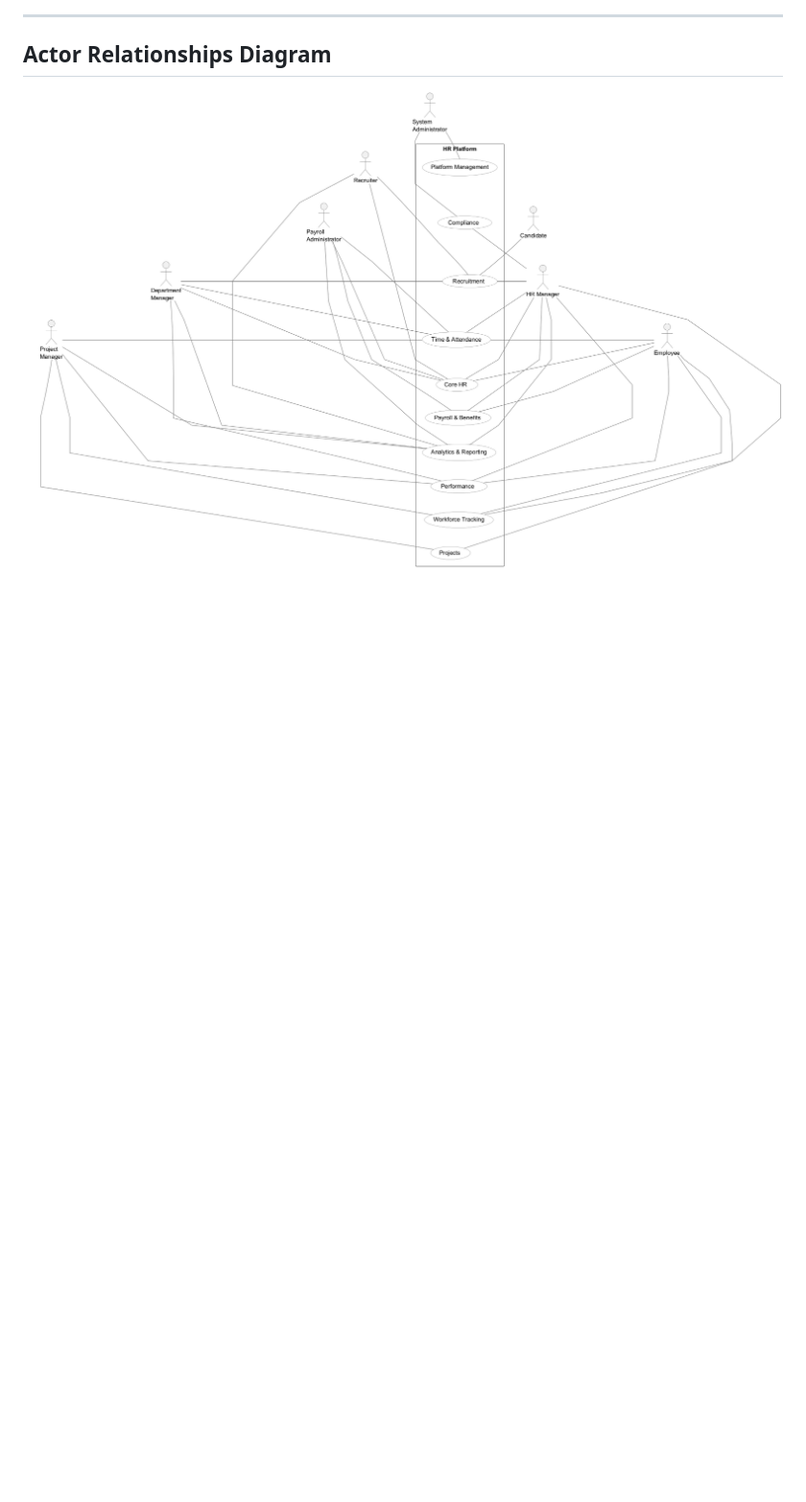
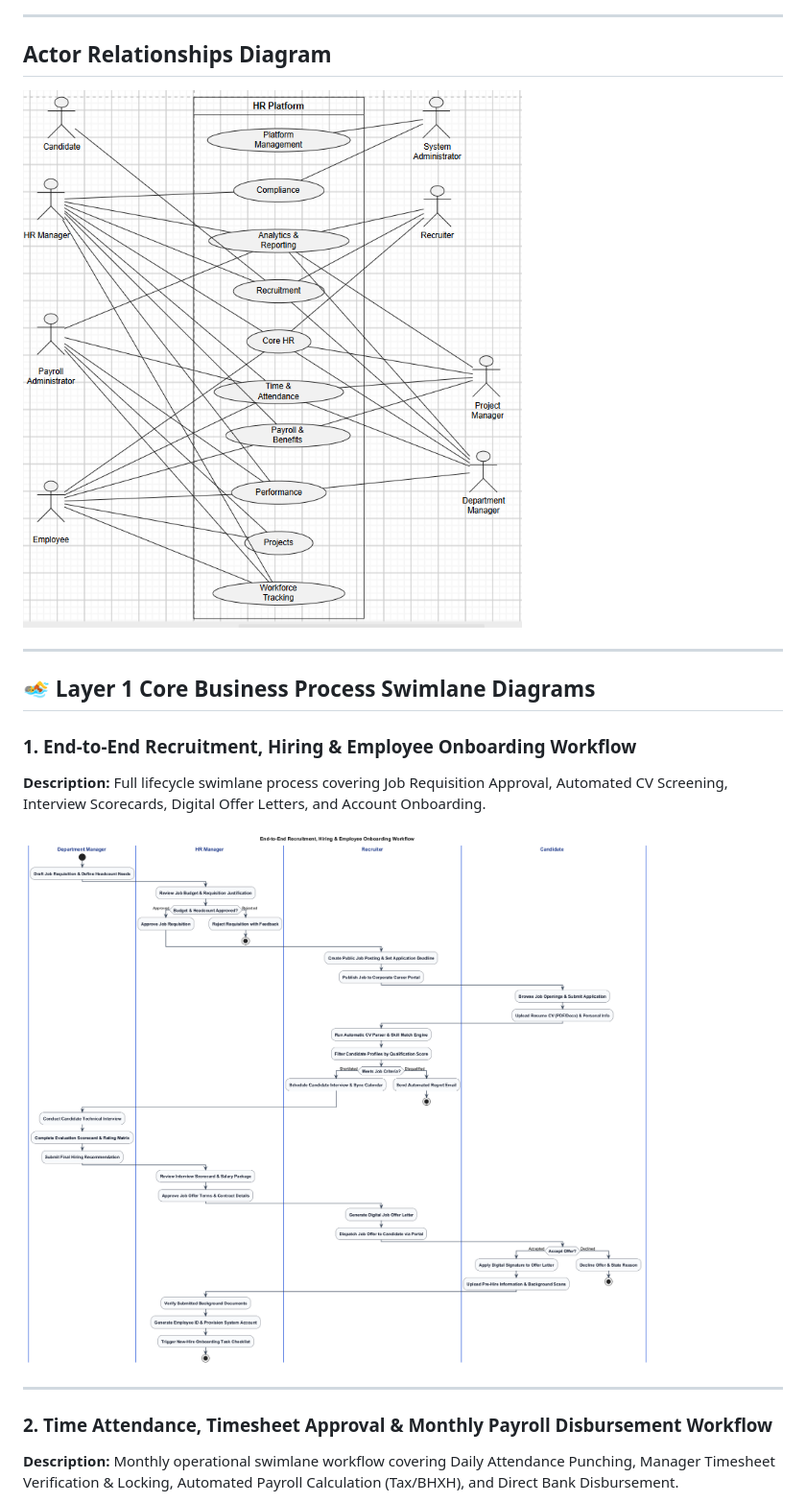
Before and after one commit to TamBui1706/HRPlatform, a Markdown page: README.md, the part around the change printed below. Shown: that part at 96% size. Rendered like a GitHub page; pictures changed too: ActRelation.png, swimpool/swimpool_01_recruitment_onboarding.png (added); blank space fills up the shorter version.

Commit message:
Modify some use cases

```diff
--- a/README.md
+++ b/README.md
@@ -148,3 +148,18 @@ flowchart LR
 ## Actor Relationships Diagram
 
 ![Actor Relationships Diagram](ActRelation.png)
+
+---
+
+## 🏊 Layer 1 Core Business Process Swimlane Diagrams
+
+### 1. End-to-End Recruitment, Hiring & Employee Onboarding Workflow
+**Description:** Full lifecycle swimlane process covering Job Requisition Approval, Automated CV Screening, Interview Scorecards, Digital Offer Letters, and Account Onboarding.
+
+![End-to-End Recruitment, Hiring & Employee Onboarding Workflow](swimpool/swimpool_01_recruitment_onboarding.png)
+
+---
+
+### 2. Time Attendance, Timesheet Approval & Monthly Payroll Disbursement Workflow
+**Description:** Monthly operational swimlane workflow covering Daily Attendance Punching, Manager Timesheet Verification & Locking, Automated Payroll Calculation (Tax/BHXH), and Direct Bank Disbursement.
+
```
Also changed, not shown: other parts of README.md (+9 -0 lines), swimpool/swimpool_02_time_payroll_disbursement.png (added), swimpool/swimpool_03_performance_okrs_appraisal.png (added), 3 other files.
